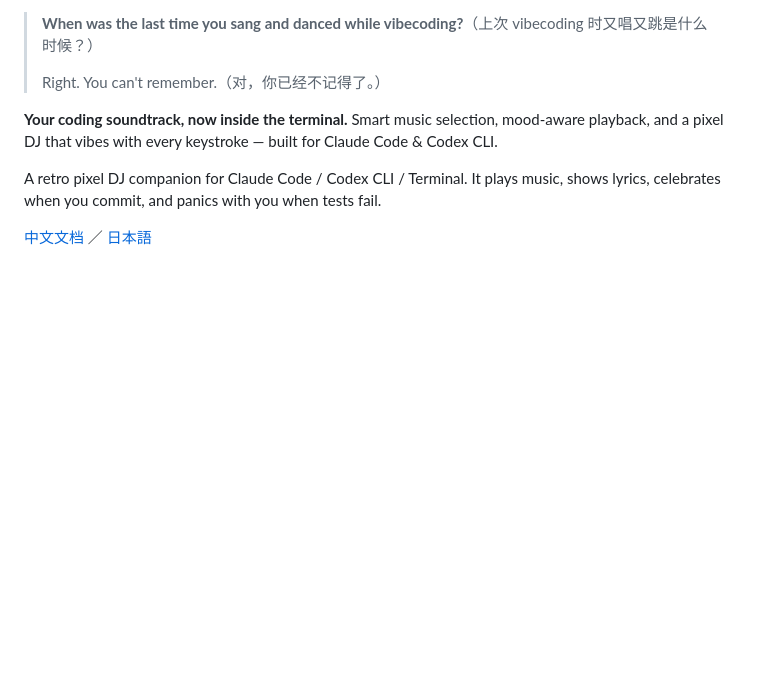
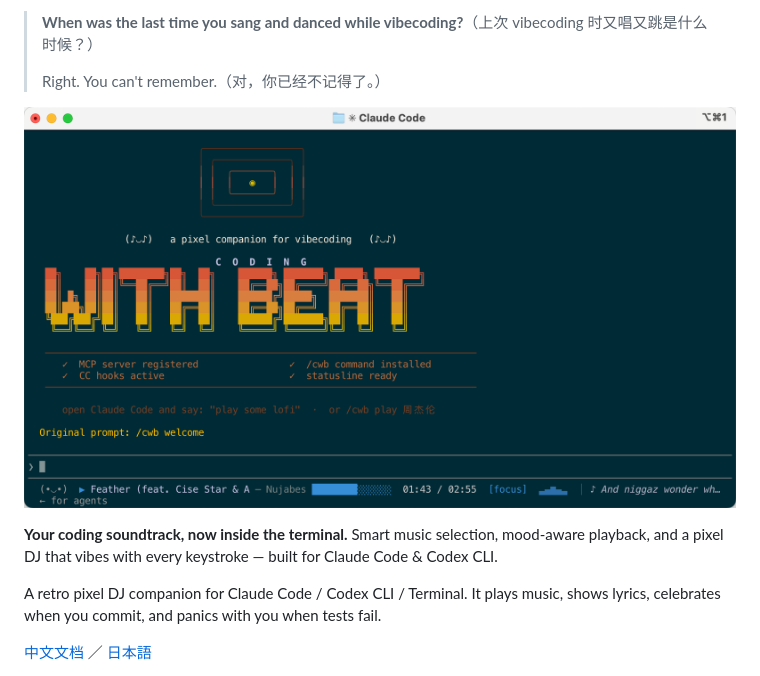
Before and after one commit to jaychempan/coding-with-beat, a Markdown page: README.md, the part around the change. Rendered like a GitHub page; blank space fills up the shorter version.

Commit message:
docs: restore welcome_log.png that was accidentally removed
Co-Authored-By: Claude Sonnet 4.6 <noreply@anthropic.com>

```diff
--- a/README.md
+++ b/README.md
@@ -16,6 +16,8 @@
 > **When was the last time you sang and danced while vibecoding?**（上次 vibecoding 时又唱又跳是什么时候？）
 >
 > Right. You can't remember.（对，你已经不记得了。）
+
+![](assets/welcome_log.png)
 
 **Your coding soundtrack, now inside the terminal.** Smart music selection, mood-aware playback, and a pixel DJ that vibes with every keystroke — built for Claude Code & Codex CLI.
 
```
